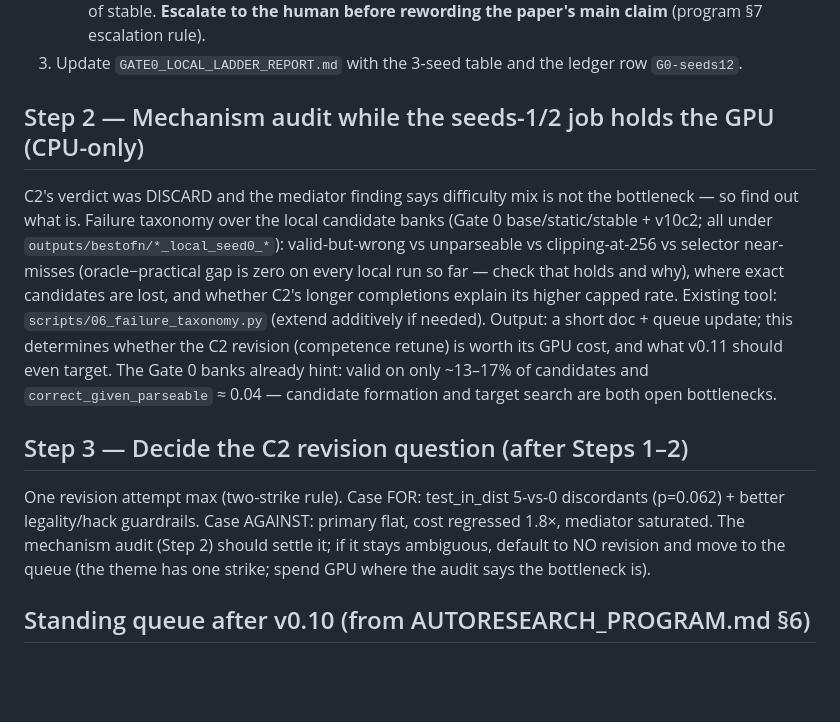
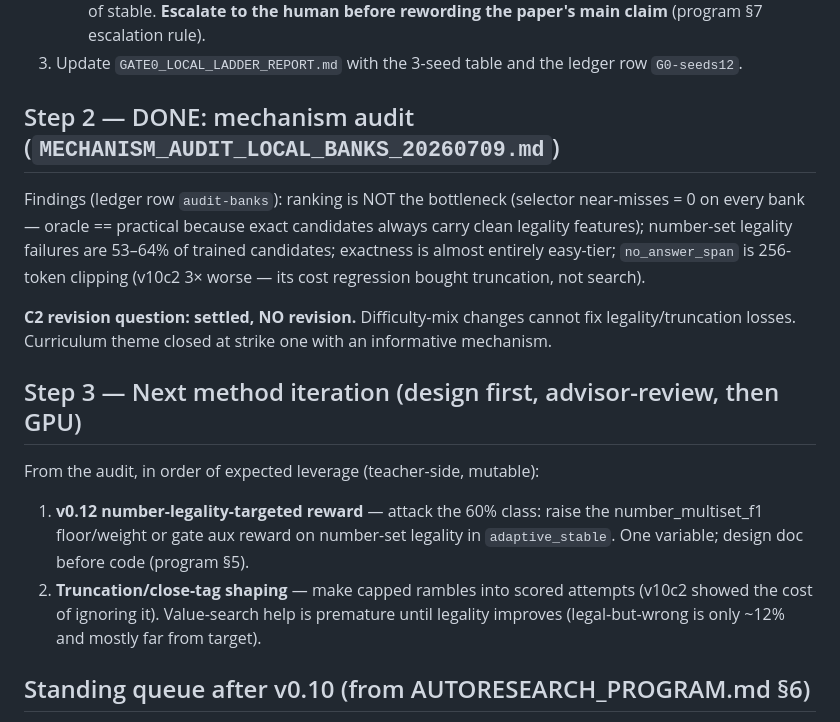
Before and after one commit to linjiw/rtw-llm-research-starter, a Markdown page: docs/NEXT_STEPS.md, the part around the change. GitHub-like rendering; blank space fills up the shorter version.

```diff
--- a/docs/NEXT_STEPS.md
+++ b/docs/NEXT_STEPS.md
@@ -43,30 +43,30 @@ land in `EXPERIMENT_LEDGER.md`.
 3. Update `GATE0_LOCAL_LADDER_REPORT.md` with the 3-seed table and the
    ledger row `G0-seeds12`.
 
-## Step 2 — Mechanism audit while the seeds-1/2 job holds the GPU (CPU-only)
+## Step 2 — DONE: mechanism audit (`MECHANISM_AUDIT_LOCAL_BANKS_20260709.md`)
 
-C2's verdict was DISCARD and the mediator finding says difficulty mix is not
-the bottleneck — so find out what is. Failure taxonomy over the local
-candidate banks (Gate 0 base/static/stable + v10c2; all under
-`outputs/bestofn/*_local_seed0_*`): valid-but-wrong vs unparseable vs
-clipping-at-256 vs selector near-misses (oracle−practical gap is zero on
-every local run so far — check that holds and why), where exact candidates
-are lost, and whether C2's longer completions explain its higher capped
-rate. Existing tool: `scripts/06_failure_taxonomy.py` (extend additively if
-needed). Output: a short doc + queue update; this determines whether the
-C2 revision (competence retune) is worth its GPU cost, and what v0.11
-should even target. The Gate 0 banks already hint: valid on only ~13–17% of
-candidates and `correct_given_parseable` ≈ 0.04 — candidate formation and
-target search are both open bottlenecks.
+Findings (ledger row `audit-banks`): ranking is NOT the bottleneck (selector
+near-misses = 0 on every bank — oracle == practical because exact candidates
+always carry clean legality features); number-set legality failures are
+53–64% of trained candidates; exactness is almost entirely easy-tier;
+`no_answer_span` is 256-token clipping (v10c2 3× worse — its cost regression
+bought truncation, not search).
 
-## Step 3 — Decide the C2 revision question (after Steps 1–2)
+**C2 revision question: settled, NO revision.** Difficulty-mix changes
+cannot fix legality/truncation losses. Curriculum theme closed at strike
+one with an informative mechanism.
 
-One revision attempt max (two-strike rule). Case FOR: test_in_dist 5-vs-0
-discordants (p=0.062) + better legality/hack guardrails. Case AGAINST:
-primary flat, cost regressed 1.8×, mediator saturated. The mechanism audit
-(Step 2) should settle it; if it stays ambiguous, default to NO revision and
-move to the queue (the theme has one strike; spend GPU where the audit says
-the bottleneck is).
+## Step 3 — Next method iteration (design first, advisor-review, then GPU)
+
+From the audit, in order of expected leverage (teacher-side, mutable):
+1. **v0.12 number-legality-targeted reward** — attack the 60% class:
+   raise the number_multiset_f1 floor/weight or gate aux reward on
+   number-set legality in `adaptive_stable`. One variable; design doc
+   before code (program §5).
+2. **Truncation/close-tag shaping** — make capped rambles into scored
+   attempts (v10c2 showed the cost of ignoring it).
+Value-search help is premature until legality improves (legal-but-wrong is
+only ~12% and mostly far from target).
 
 ## Standing queue after v0.10 (from AUTORESEARCH_PROGRAM.md §6)
 
```
Also changed, not shown: docs/EXPERIMENT_LEDGER.md (+1 -0 lines), docs/MECHANISM_AUDIT_LOCAL_BANKS_20260709.md (added, +72 -0 lines).
